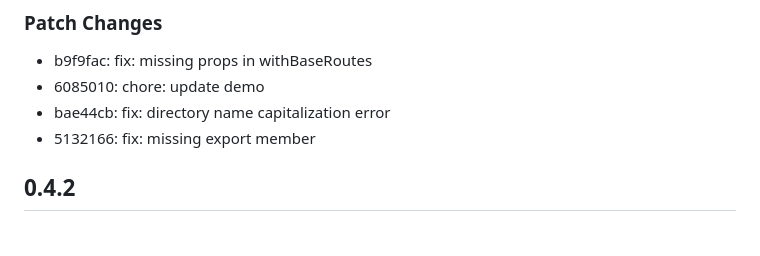
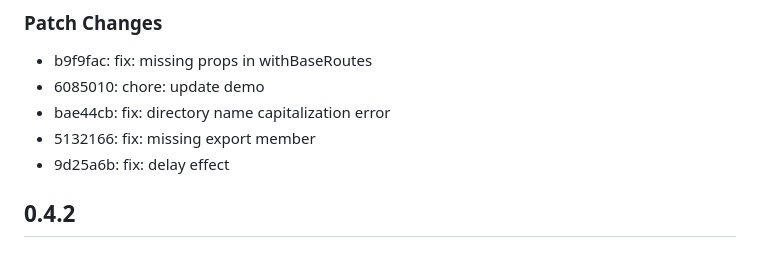
Before and after one commit to chaos1ee/everythingflow, a Markdown page: packages/react-toolkits/CHANGELOG.md, the part around the change. Drawn GitHub-style.

Commit message:
ci: release packages

```diff
--- a/packages/react-toolkits/CHANGELOG.md
+++ b/packages/react-toolkits/CHANGELOG.md
@@ -8,6 +8,7 @@
 - 6085010: chore: update demo
 - bae44cb: fix: directory name capitalization error
 - 5132166: fix: missing export member
+- 9d25a6b: fix: delay effect
 
 ## 0.4.2
 
```
Also changed, not shown: .changeset/six-ghosts-tan.md (deleted, +0 -5 lines).
